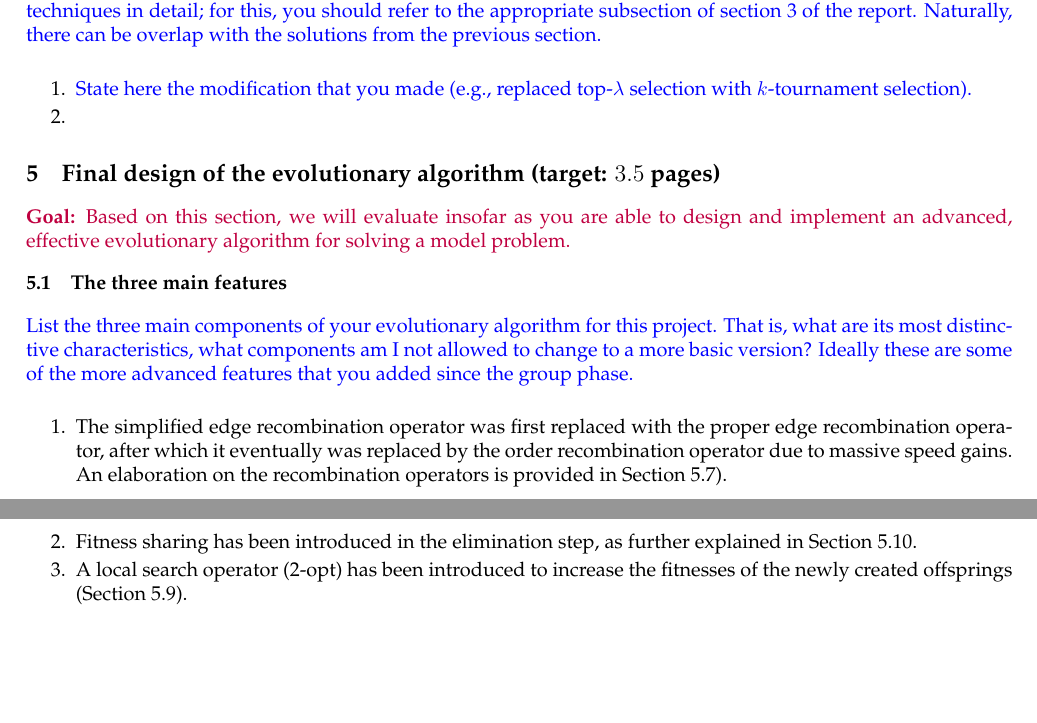
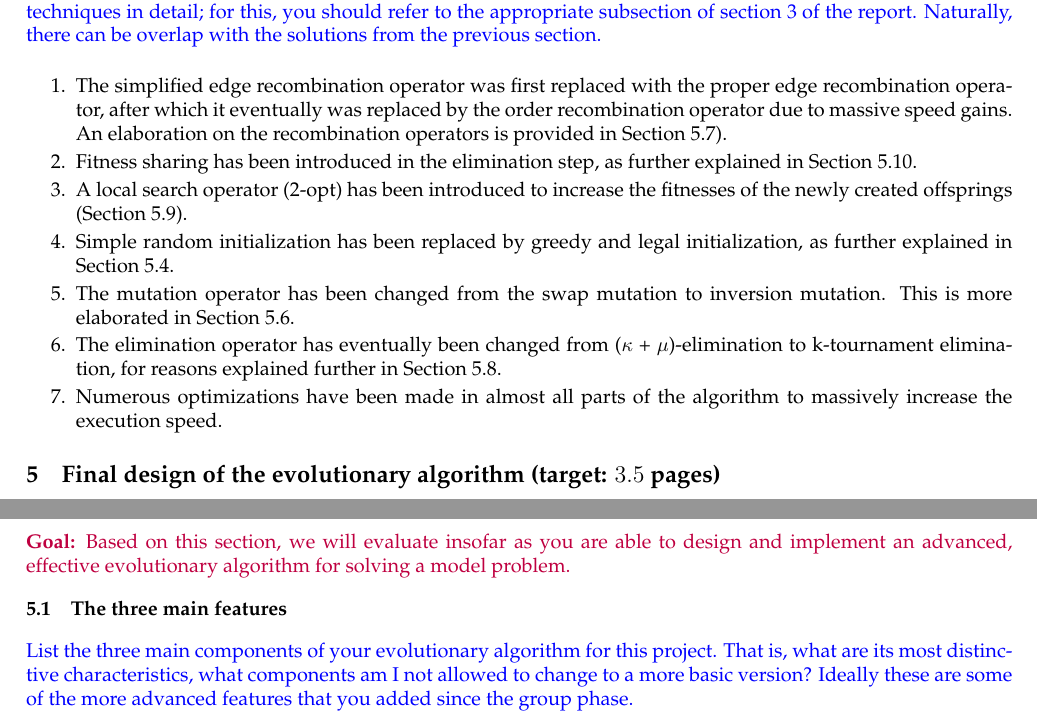
Before and after one commit to JorritWillaert/Genetic-Algorithms-and-Evolutionary-Computing-Project, a LaTeX document (report/EA_Template_Final.tex): two parts of pages 2 and 3 of 8, joined at a grey line, cut so that both start at the same text, the shorter picture padded with empty space. The pictures show the PDF file report/EA_Template_Final.pdf that the author committed with the source.

Commit message:
List the main changes since group phase

```diff
--- a/report/EA_Template_Final.tex
+++ b/report/EA_Template_Final.tex
@@ -104,4 +104,3 @@ Both groups suggested to modify the simplified edge crossover operator to the `p
 \ReplaceMe{List the main changes that you implemented since the group phase. You do not need to explain the employed techniques in detail; for this, you should refer to the appropriate subsection of section 3 of the report. Naturally, there can be overlap with the solutions from the previous section.}
 
 \begin{enumerate}
- \item \ReplaceMe{State here the modification that you made (e.g., replaced top-$\lambda$ selection with $k$-tournament selection).}
@@ -109,3 +110,7 @@ Both groups suggested to modify the simplified edge crossover operator to the `p
+\item Simple random initialization has been replaced by greedy and legal initialization, as further explained in Section \ref{initialization}.
+\item The mutation operator has been changed from the swap mutation to inversion mutation. This is more elaborated in Section \ref{mutation}.
+\item The elimination operator has eventually been changed from ($\kappa$ + $\mu$)-elimination to k-tournament elimination, for reasons explained further in Section \ref{elimination}.
+\item Numerous optimizations have been made in almost all parts of the algorithm to massively increase the execution speed.
 \end{enumerate}
 
 \section{Final design of the evolutionary algorithm (target: $3.5$ pages)}
```
Also changed, not shown: report/EA_Template_Final.pdf, report/EA_Template_Final.tex (8 more changed lines).
